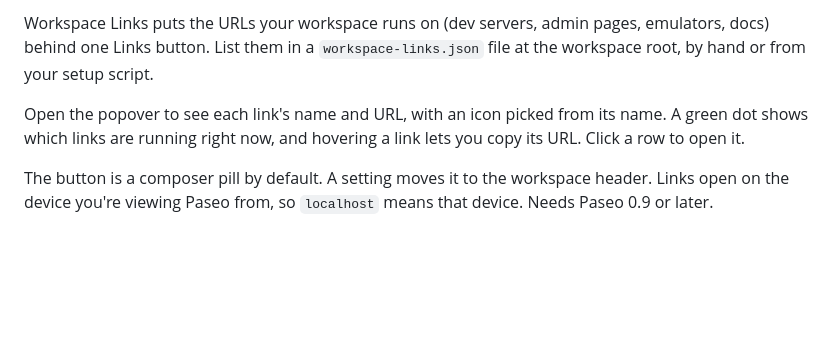
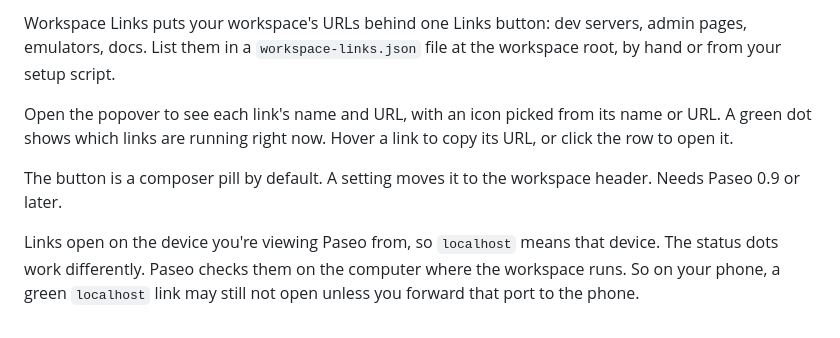
Before and after one commit to Eldcerust/paseo-workspace-links, a Markdown page: OVERVIEW.md, the part around the change. Rendered like a GitHub page; blank space fills up the shorter version.

```diff
--- a/OVERVIEW.md
+++ b/OVERVIEW.md
@@ -1,5 +1,7 @@
-Workspace Links puts the URLs your workspace runs on (dev servers, admin pages, emulators, docs) behind one Links button. List them in a `workspace-links.json` file at the workspace root, by hand or from your setup script.
+Workspace Links puts your workspace's URLs behind one Links button: dev servers, admin pages, emulators, docs. List them in a `workspace-links.json` file at the workspace root, by hand or from your setup script.
 
-Open the popover to see each link's name and URL, with an icon picked from its name. A green dot shows which links are running right now, and hovering a link lets you copy its URL. Click a row to open it.
+Open the popover to see each link's name and URL, with an icon picked from its name or URL. A green dot shows which links are running right now. Hover a link to copy its URL, or click the row to open it.
 
-The button is a composer pill by default. A setting moves it to the workspace header. Links open on the device you're viewing Paseo from, so `localhost` means that device. Needs Paseo 0.9 or later.
+The button is a composer pill by default. A setting moves it to the workspace header. Needs Paseo 0.9 or later.
+
+Links open on the device you're viewing Paseo from, so `localhost` means that device. The status dots work differently. Paseo checks them on the computer where the workspace runs. So on your phone, a green `localhost` link may still not open unless you forward that port to the phone.
```
Also changed, not shown: README.md (+7 -0 lines), popover.png (added), 2 other files.
